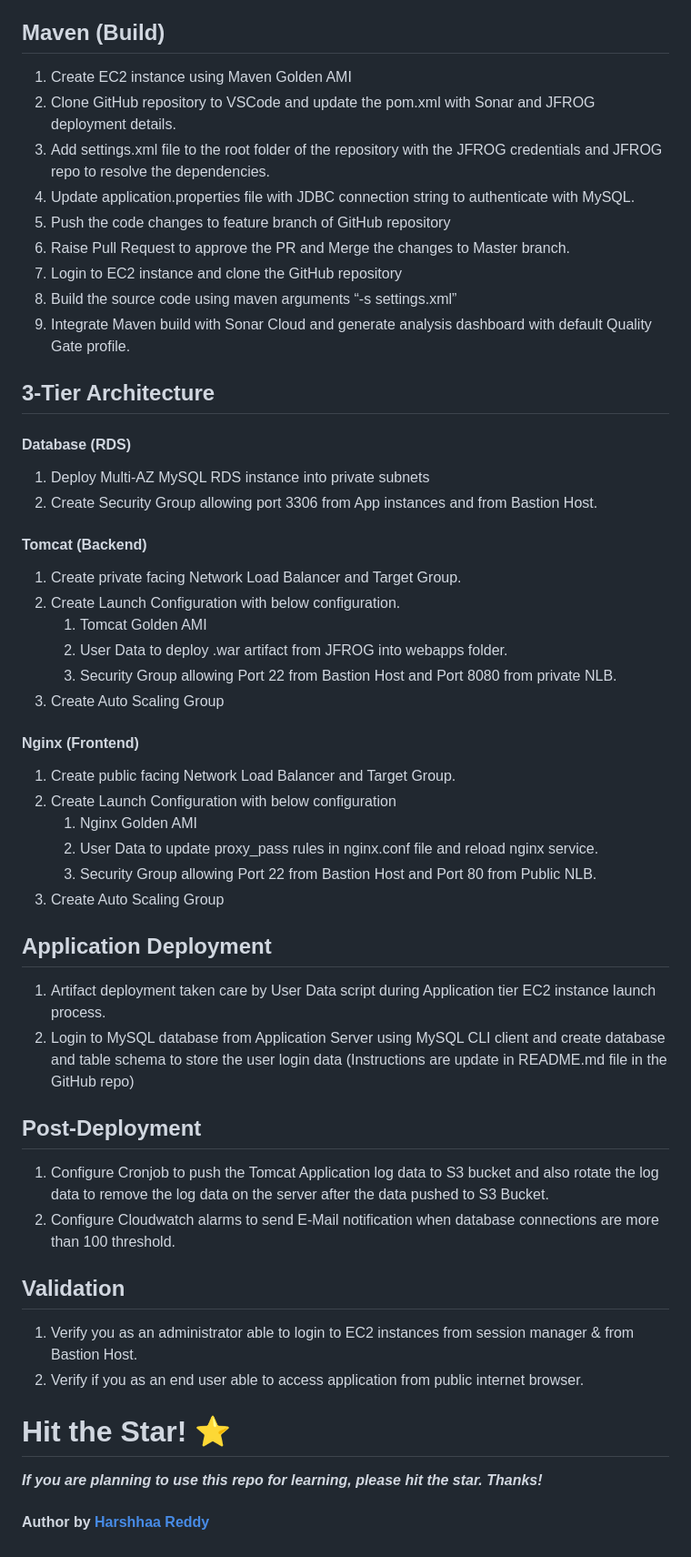
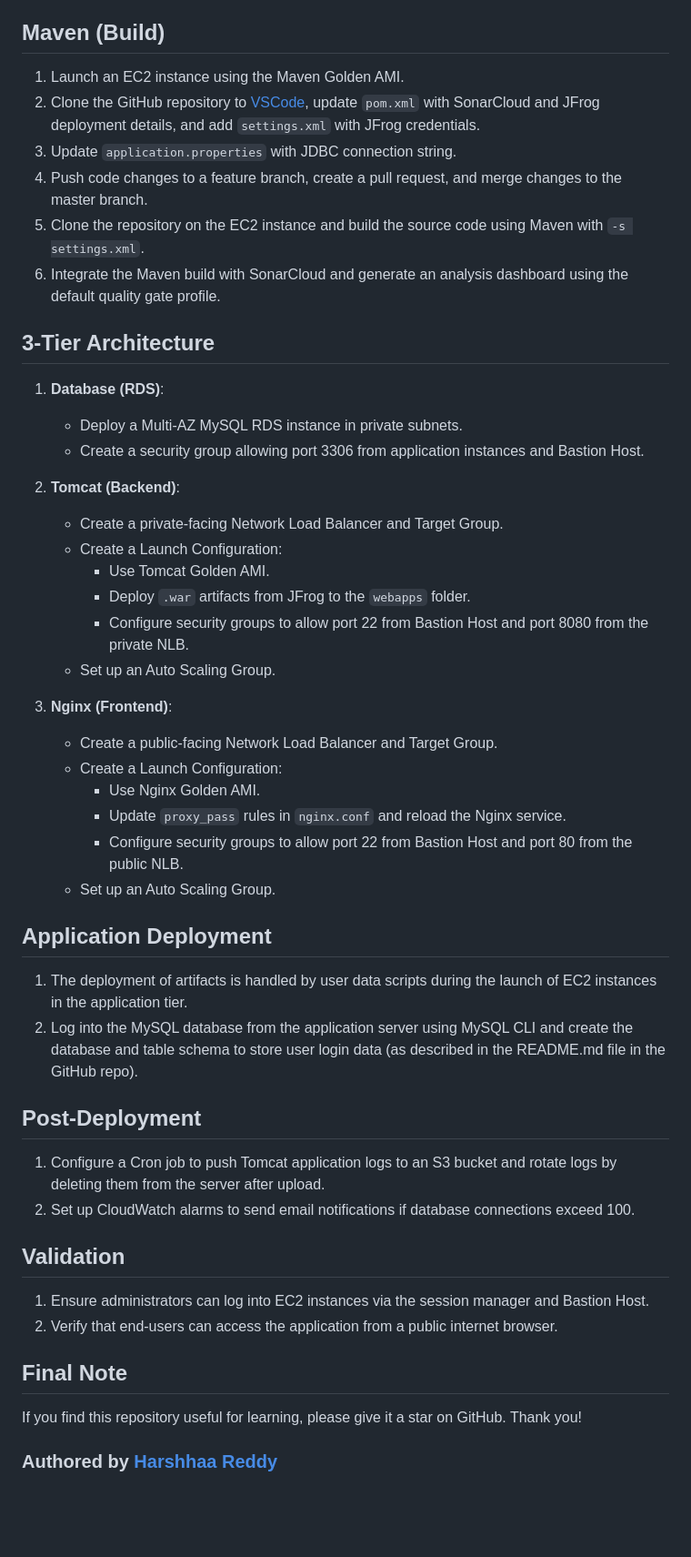
Before and after one commit to kirancgwd/DevopsProjects, a Markdown page: DevOps-Project-01/README.md, the part around one of its changes. Shown at 91% size. GitHub-like rendering; blank space fills up the shorter version.

```diff
--- a/DevOps-Project-01/README.md
+++ b/DevOps-Project-01/README.md
@@ -70,58 +72,52 @@ Deploy AWS Infrastructure resources as shown in the above architecture.
 
 ## Maven (Build)
 
-1. Create EC2 instance using Maven Golden AMI
-2. Clone GitHub repository to VSCode and update the pom.xml with Sonar and JFROG deployment details.
-3. Add settings.xml file to the root folder of the repository with the JFROG credentials and JFROG repo to resolve the dependencies.
-4. Update application.properties file with JDBC connection string to authenticate with MySQL.
-5. Push the code changes to feature branch of GitHub repository
-6. Raise Pull Request to approve the PR and Merge the changes to Master branch.
-7. Login to EC2 instance and clone the GitHub repository
-8. Build the source code using  maven arguments “-s settings.xml”
-9. Integrate Maven build with Sonar Cloud and generate analysis dashboard with default Quality Gate profile.
+1. Launch an EC2 instance using the Maven Golden AMI.
+2. Clone the GitHub repository to [VSCode](https://code.visualstudio.com/), update `pom.xml` with SonarCloud and JFrog deployment details, and add `settings.xml` with JFrog credentials.
+3. Update `application.properties` with JDBC connection string.
+4. Push code changes to a feature branch, create a pull request, and merge changes to the master branch.
+5. Clone the repository on the EC2 instance and build the source code using Maven with `-s settings.xml`.
+6. Integrate the Maven build with SonarCloud and generate an analysis dashboard using the default quality gate profile.
 
 ## 3-Tier Architecture
 
-#### Database (RDS)
+1. **Database (RDS)**:
+   - Deploy a Multi-AZ MySQL RDS instance in private subnets.
+   - Create a security group allowing port 3306 from application instances and Bastion Host.
 
-1. Deploy Multi-AZ MySQL RDS instance into private subnets
-2. Create Security Group allowing port 3306 from App instances and from Bastion Host.
+2. **Tomcat (Backend)**:
+   - Create a private-facing Network Load Balancer and Target Group.
+   - Create a Launch Configuration:
+     - Use Tomcat Golden AMI.
+     - Deploy `.war` artifacts from JFrog to the `webapps` folder.
+     - Configure security groups to allow port 22 from Bastion Host and port 8080 from the private NLB.
+   - Set up an Auto Scaling Group.
 
-#### Tomcat (Backend)
-
-1. Create private facing Network Load Balancer and Target Group.
-2. Create Launch Configuration with below configuration.
-    1. Tomcat Golden AMI
-    2. User Data to deploy .war artifact from JFROG into webapps folder.
-    3. Security Group allowing Port 22 from Bastion Host and Port 8080 from private NLB.
-3. Create Auto Scaling Group
-
-#### Nginx (Frontend)
-
-1. Create public facing Network Load Balancer and Target Group.
-2. Create Launch Configuration with below configuration
-    1. Nginx Golden AMI
-    2. User Data to update proxy_pass rules in nginx.conf file and reload nginx service.
-    3. Security Group allowing Port 22 from Bastion Host and Port 80 from Public NLB.
-3. Create Auto Scaling Group
+3. **Nginx (Frontend)**:
+   - Create a public-facing Network Load Balancer and Target Group.
+   - Create a Launch Configuration:
+     - Use Nginx Golden AMI.
+     - Update `proxy_pass` rules in `nginx.conf` and reload the Nginx service.
+     - Configure security groups to allow port 22 from Bastion Host and port 80 from the public NLB.
+   - Set up an Auto Scaling Group.
 
 ## Application Deployment
 
-1. Artifact deployment taken care by User Data script during  Application tier EC2 instance launch process.
-2. Login to MySQL database from Application Server using MySQL CLI client and create database and table schema to store the user login data (Instructions are update in README.md file in the GitHub repo)
+1. The deployment of artifacts is handled by user data scripts during the launch of EC2 instances in the application tier.
+2. Log into the MySQL database from the application server using MySQL CLI and create the database and table schema to store user login data (as described in the README.md file in the GitHub repo).
 
 ## Post-Deployment
 
-1. Configure Cronjob to push the Tomcat Application log data to S3 bucket and also rotate the log data to remove the log data on the server after the data pushed to S3 Bucket.
-2. Configure Cloudwatch alarms to send E-Mail notification when database connections are more than 100 threshold.
+1. Configure a Cron job to push Tomcat application logs to an S3 bucket and rotate logs by deleting them from the server after upload.
+2. Set up CloudWatch alarms to send email notifications if database connections exceed 100.
 
 ## Validation
 
-1. Verify you as an administrator able to login to EC2 instances from session manager & from Bastion Host.
-2. Verify if you as an end user able to access application from public internet browser.
+1. Ensure administrators can log into EC2 instances via the session manager and Bastion Host.
+2. Verify that end-users can access the application from a public internet browser.
 
-# Hit the Star! ⭐
+## Final Note
 
-***If you are planning to use this repo for learning, please hit the star. Thanks!***
+If you find this repository useful for learning, please give it a star on GitHub. Thank you!
 
-#### Author by [Harshhaa Reddy](https://github.com/NotHarshhaa)
+### Authored by [Harshhaa Reddy](https://github.com/NotHarshhaa)
```
Also changed, not shown: other parts of DevOps-Project-01/README.md (+38 -36 lines).
